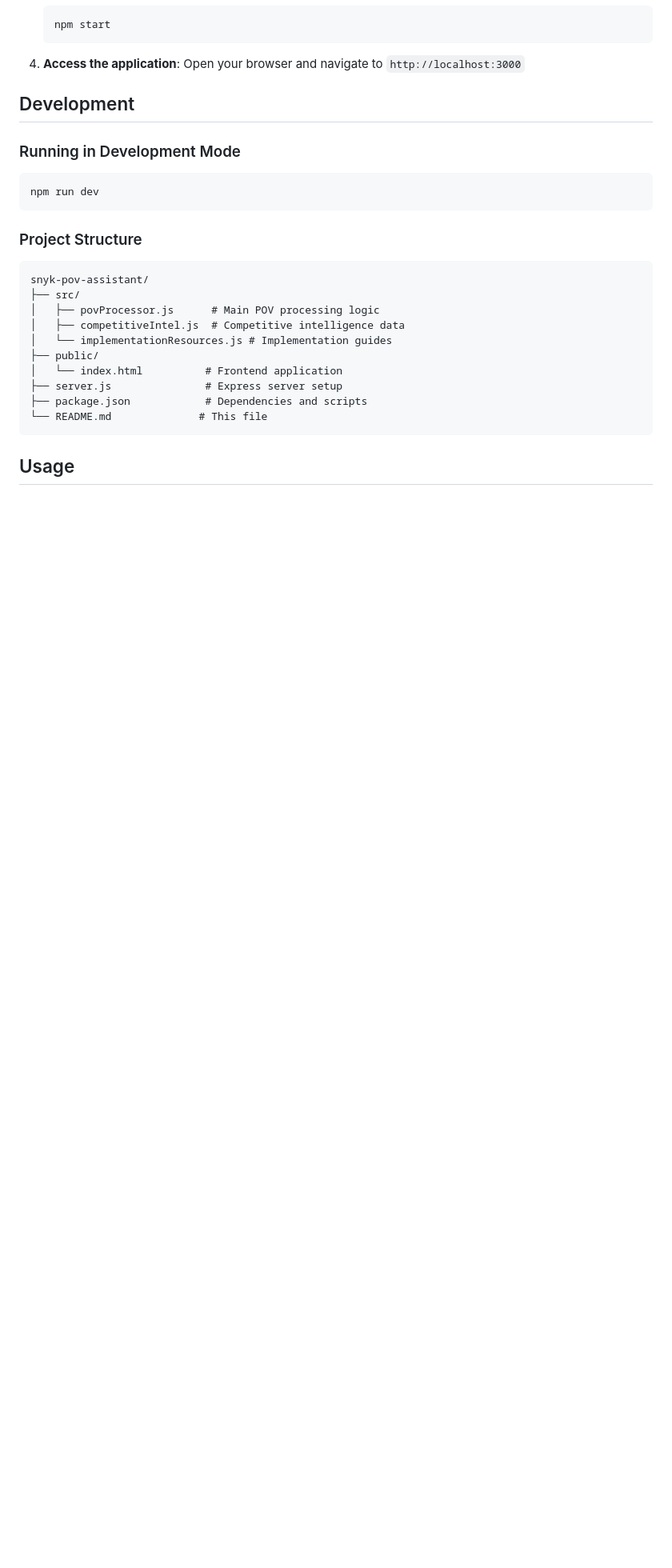
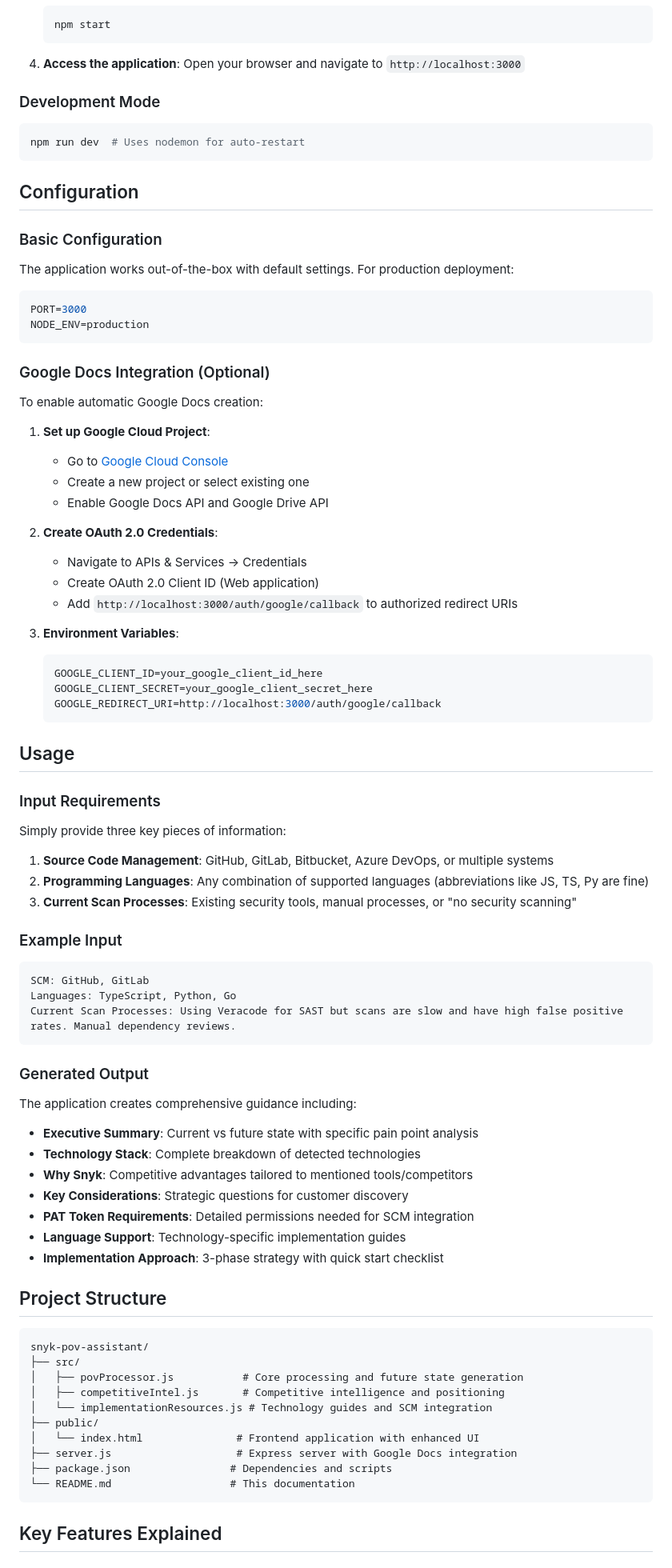
Before and after one commit to pwalsh-snyk/snyk-implementation-assistant, a Markdown page: README.md, the part around the change printed below. Shown: that part at 80% size. Rendered like a GitHub page; blank space fills up the shorter version.

````diff
--- a/README.md
+++ b/README.md
@@ -72,26 +90,82 @@ SherpAI is your AI guide for creating comprehensive POV (Proof of Value) workshe
 4. **Access the application**:
    Open your browser and navigate to `http://localhost:3000`
 
-## Development
-
-### Running in Development Mode
+### Development Mode
 ```bash
-npm run dev
+npm run dev  # Uses nodemon for auto-restart
 ```
 
-### Project Structure
+## Configuration
+
+### Basic Configuration
+The application works out-of-the-box with default settings. For production deployment:
+
+```env
+PORT=3000
+NODE_ENV=production
+```
+
+### Google Docs Integration (Optional)
+To enable automatic Google Docs creation:
+
+1. **Set up Google Cloud Project**:
+   - Go to [Google Cloud Console](https://console.cloud.google.com/)
+   - Create a new project or select existing one
+   - Enable Google Docs API and Google Drive API
+
+2. **Create OAuth 2.0 Credentials**:
+   - Navigate to APIs & Services → Credentials
+   - Create OAuth 2.0 Client ID (Web application)
+   - Add `http://localhost:3000/auth/google/callback` to authorized redirect URIs
+
+3. **Environment Variables**:
+   ```env
+   GOOGLE_CLIENT_ID=your_google_client_id_here
+   GOOGLE_CLIENT_SECRET=your_google_client_secret_here
+   GOOGLE_REDIRECT_URI=http://localhost:3000/auth/google/callback
+   ```
+
+## Usage
+
+### Input Requirements
+Simply provide three key pieces of information:
+
+1. **Source Code Management**: GitHub, GitLab, Bitbucket, Azure DevOps, or multiple systems
+2. **Programming Languages**: Any combination of supported languages (abbreviations like JS, TS, Py are fine)
+3. **Current Scan Processes**: Existing security tools, manual processes, or "no security scanning"
+
+### Example Input
+```
+SCM: GitHub, GitLab
+Languages: TypeScript, Python, Go
+Current Scan Processes: Using Veracode for SAST but scans are slow and have high false positive rates. Manual dependency reviews.
+```
+
+### Generated Output
+The application creates comprehensive guidance including:
+
+- **Executive Summary**: Current vs future state with specific pain point analysis
+- **Technology Stack**: Complete breakdown of detected technologies
+- **Why Snyk**: Competitive advantages tailored to mentioned tools/competitors
+- **Key Considerations**: Strategic questions for customer discovery
+- **PAT Token Requirements**: Detailed permissions needed for SCM integration
+- **Language Support**: Technology-specific implementation guides
+- **Implementation Approach**: 3-phase strategy with quick start checklist
+
+## Project Structure
+
 ```
 snyk-pov-assistant/
 ├── src/
-│   ├── povProcessor.js      # Main POV processing logic
-│   ├── competitiveIntel.js  # Competitive intelligence data
-│   └── implementationResources.js # Implementation guides
+│   ├── povProcessor.js           # Core processing and future state generation
+│   ├── competitiveIntel.js       # Competitive intelligence and positioning
+│   └── implementationResources.js # Technology guides and SCM integration
 ├── public/
-│   └── index.html          # Frontend application
-├── server.js               # Express server setup
-├── package.json            # Dependencies and scripts
-└── README.md              # This file
+│   └── index.html               # Frontend application with enhanced UI
+├── server.js                    # Express server with Google Docs integration
+├── package.json                # Dependencies and scripts
+└── README.md                   # This documentation
 ```
 
-## Usage
+## Key Features Explained
 
````
Also changed, not shown: other parts of README.md (+140 -89 lines).
